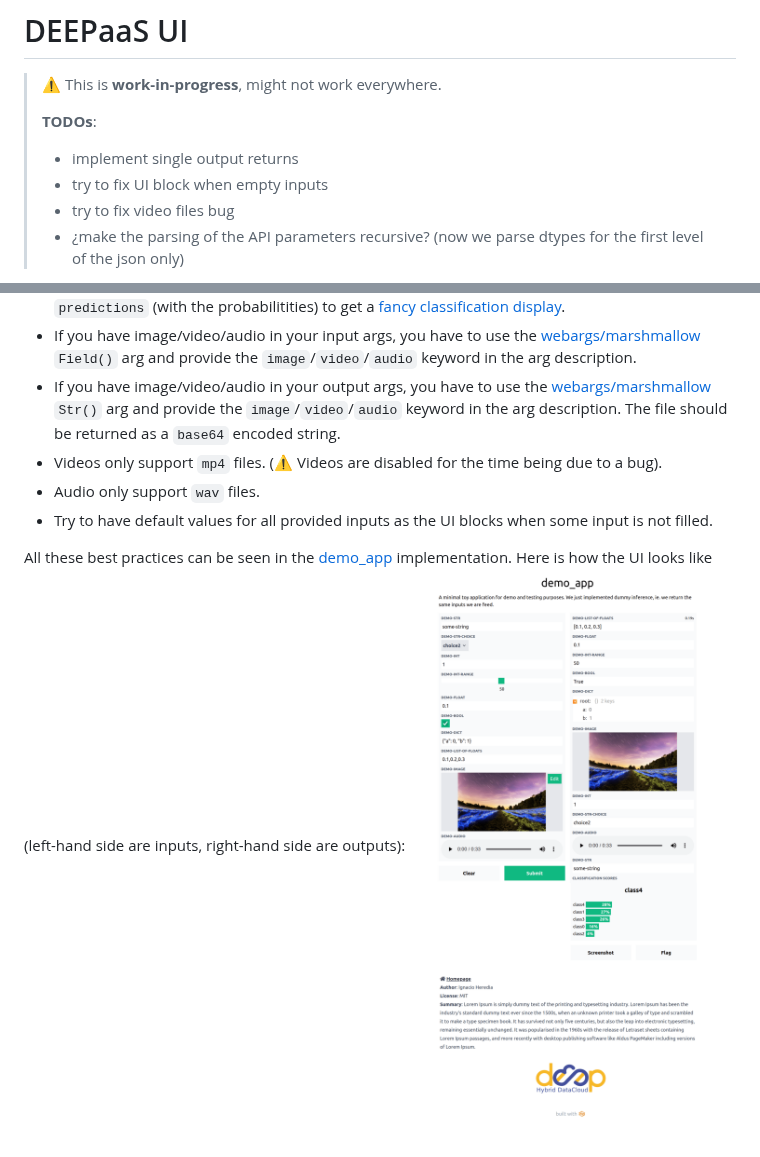
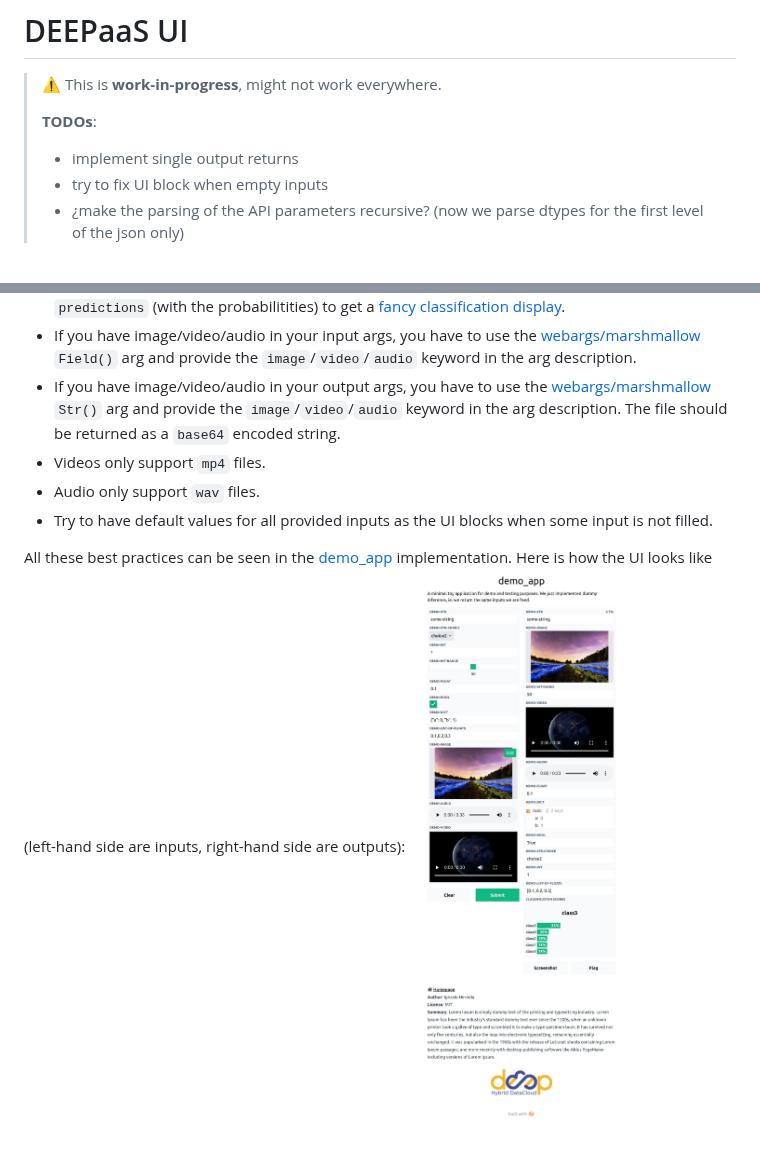
Before and after one commit to ai4os/deepaas_ui, a Markdown page: README.md, 2 parts joined by grey strips. GitHub-like rendering; pictures changed too: demo-ui.jpg (added), demo-ui.png (deleted).

Commit message:
fix video

```diff
--- a/README.md
+++ b/README.md
@@ -5,7 +5,6 @@
 > **TODOs**:
 > * implement single output returns
 > * try to fix UI block when empty inputs
-> * try to fix video files bug
 > * ¿make the parsing of the API parameters recursive? (now we parse dtypes for the first level of the json only)
 
 
@@ -27,9 +26,9 @@ python launch.py --api_url http://0.0.0.0:5000/ --ui_port 8000
 * If you are performing a classification, please return in that JSON the keys `labels` and `predictions` (with the probabilitities) to get a [fancy classification display](https://gradio.app/docs#o_label).
 * If you have image/video/audio in your input args, you have to use the [webargs/marshmallow](https://marshmallow.readthedocs.io/en/latest/marshmallow.fields.html#marshmallow.fields.Field) `Field()` arg  and provide the `image`/`video`/`audio` keyword in the arg description.
 * If you have image/video/audio in your output args, you have to use the [webargs/marshmallow](https://marshmallow.readthedocs.io/en/latest/marshmallow.fields.html#marshmallow.fields.Field) `Str()` arg  and provide the `image`/`video`/`audio` keyword in the arg description. The file should be returned as a `base64` encoded string.
-* Videos only support `mp4` files. (:warning: Videos are disabled for the time being due to a bug).
+* Videos only support `mp4` files.
 * Audio only support `wav` files.
 * Try to have default values for all provided inputs as the UI blocks when some input is not filled.
 
 All these  best practices can be seen in the [demo_app](https://github.com/deephdc/demo_app/blob/master/demo_app/api.py) implementation. Here is how the UI looks like (left-hand side are inputs, right-hand side are outputs):
-![](demo-ui.png)
+![](demo-ui.jpg)
```
Also changed, not shown: 2 other files.
